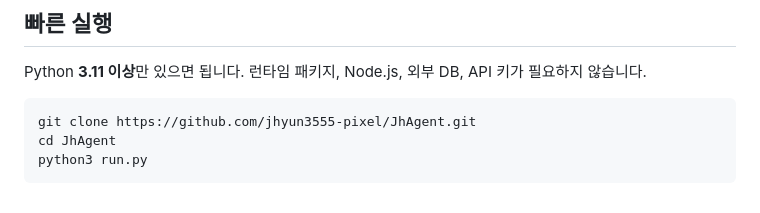
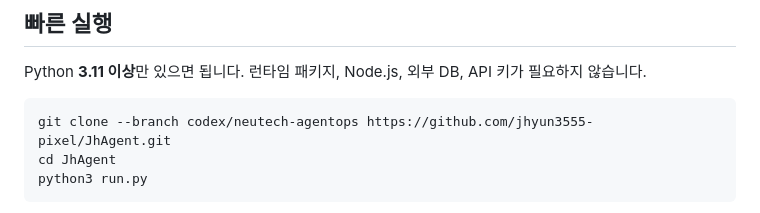
Before and after one commit to jhyun3555-pixel/JhAgent, a Markdown page: README.md, the part around the change. Drawn GitHub-style.

Commit message:
Document cloning the runnable demo branch while review is pending

````diff
--- a/README.md
+++ b/README.md
@@ -7,7 +7,7 @@
 Python **3.11 이상**만 있으면 됩니다. 런타임 패키지, Node.js, 외부 DB, API 키가 필요하지 않습니다.
 
 ```sh
-git clone https://github.com/jhyun3555-pixel/JhAgent.git
+git clone --branch codex/neutech-agentops https://github.com/jhyun3555-pixel/JhAgent.git
 cd JhAgent
 python3 run.py
 ```
````
